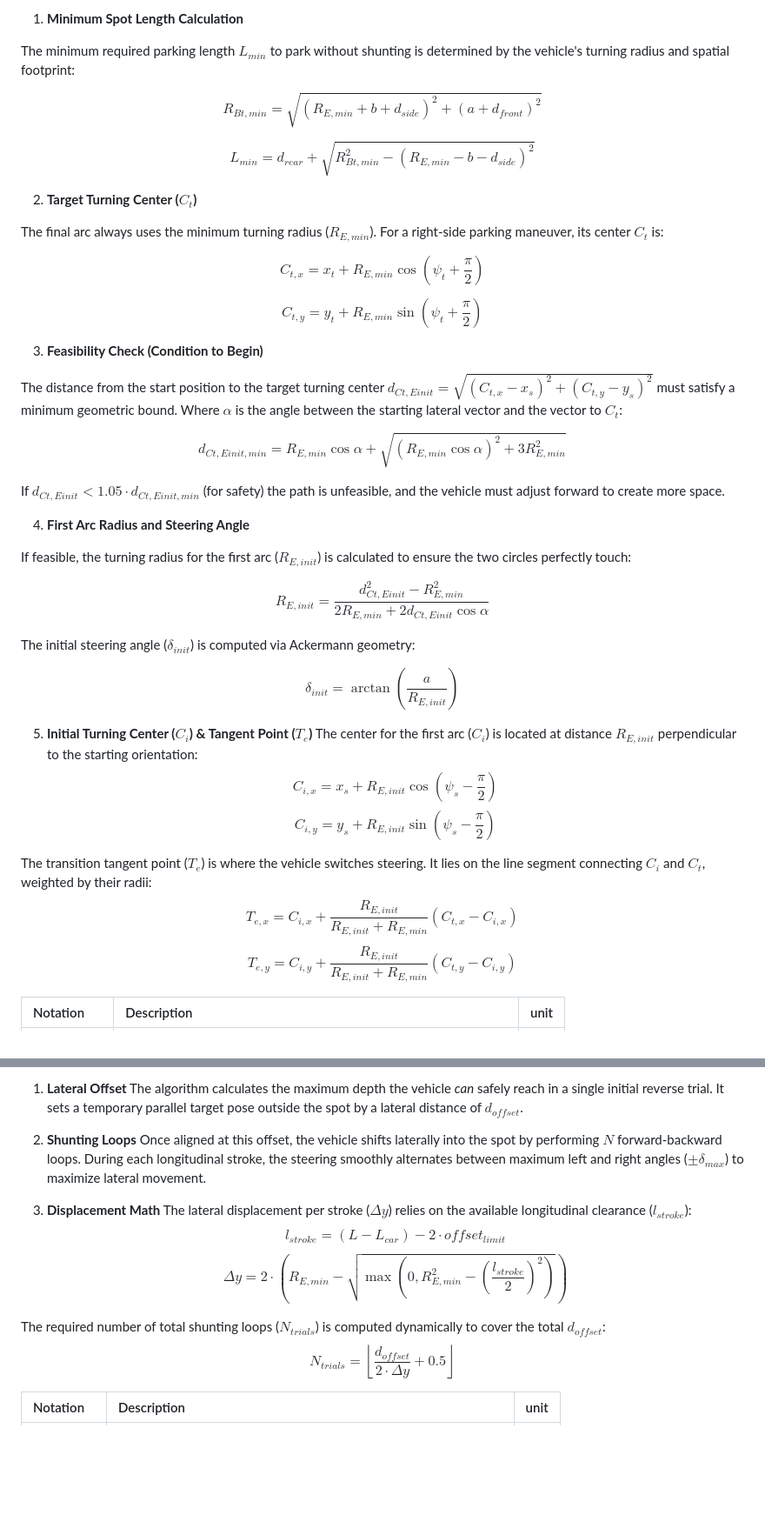
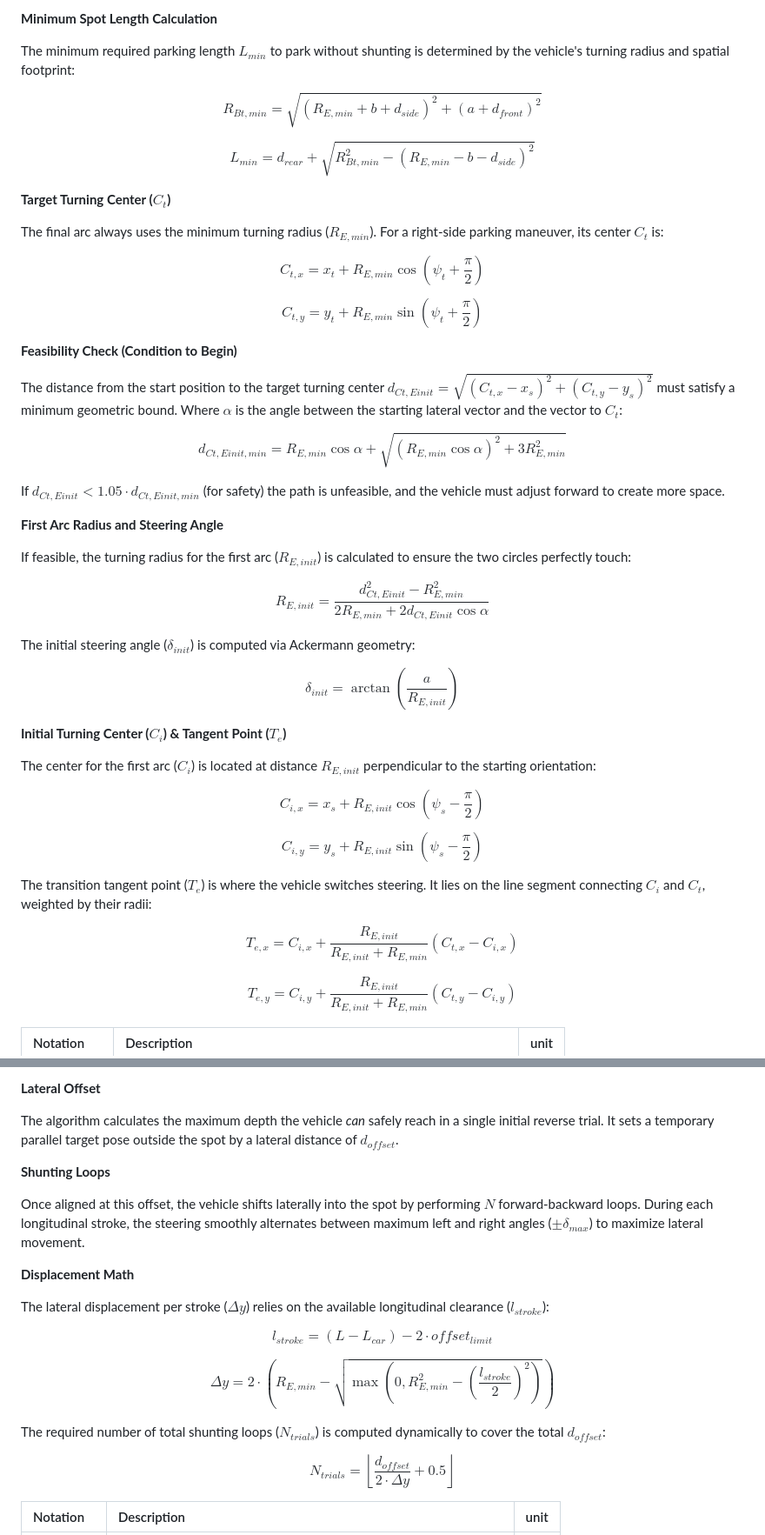
Before and after one commit to phattanaratjeedjeen-sudo/parallel_parking, a Markdown page: README.md, 2 parts joined by grey strips. Shown at 87% size. Drawn GitHub-style; blank space fills up the shorter version.

```diff
--- a/README.md
+++ b/README.md
@@ -168,5 +172,5 @@ This maneuver is triggered when the parking space is large enough ($L \ge L_{min
 
-1. **Minimum Spot Length Calculation**
+**Minimum Spot Length Calculation**
 
 The minimum required parking length $L_{min}$ to park without shunting is determined by the vehicle's turning radius and spatial footprint:
 
@@ -178,7 +182,7 @@ $$
 L_{min} = d_{rear} + \sqrt{R_{Bt, min}^2 - (R_{E, min} - b - d_{side})^2}
 $$
 
-2. **Target Turning Center ($C_t$)**
+**Target Turning Center ($C_t$)**
 
 The final arc always uses the minimum turning radius ($R_{E, min}$). For a right-side parking maneuver, its center $C_t$ is:
 
@@ -190,7 +194,7 @@ $$
 C_{t,y} = y_t + R_{E,min} \sin\left(\psi_t + \frac{\pi}{2}\right)
 $$
 
-3. **Feasibility Check (Condition to Begin)**
+**Feasibility Check (Condition to Begin)**
 
 The distance from the start position to the target turning center $d_{Ct,Einit} = \sqrt{(C_{t,x} - x_s)^2 + (C_{t,y} - y_s)^2}$ must satisfy a minimum geometric bound. Where $\alpha$ is the angle between the starting lateral vector and the vector to $C_t$:
 
@@ -200,7 +204,7 @@ $$
 
 If $d_{Ct,Einit} < 1.05 \cdot d_{Ct,Einit,min}$ (for safety) the path is unfeasible, and the vehicle must adjust forward to create more space.
 
-4. **First Arc Radius and Steering Angle**
+**First Arc Radius and Steering Angle**
 
 If feasible, the turning radius for the first arc ($R_{E,init}$) is calculated to ensure the two circles perfectly touch:
 
@@ -214,19 +218,24 @@ $$
 \delta_{init} = \arctan\left(\frac{a}{R_{E,init}}\right)
 $$
 
-5. **Initial Turning Center ($C_i$) & Tangent Point ($T_e$)**
+**Initial Turning Center ($C_i$) & Tangent Point ($T_e$)**
+
 The center for the first arc ($C_i$) is located at distance $R_{E,init}$ perpendicular to the starting orientation:
+
 $$
 C_{i,x} = x_s + R_{E,init} \cos\left(\psi_s - \frac{\pi}{2}\right)
 $$
+
 $$
 C_{i,y} = y_s + R_{E,init} \sin\left(\psi_s - \frac{\pi}{2}\right)
 $$
 
 The transition tangent point ($T_e$) is where the vehicle switches steering. It lies on the line segment connecting $C_i$ and $C_t$, weighted by their radii:
+
 $$
 T_{e,x} = C_{i,x} + \frac{R_{E,init}}{R_{E,init} + R_{E,min}} (C_{t,x} - C_{i,x})
 $$
+
 $$
 T_{e,y} = C_{i,y} + \frac{R_{E,init}}{R_{E,init} + R_{E,min}} (C_{t,y} - C_{i,y})
 $$
@@ -254,20 +265,26 @@ When the parking spot is too tight for a single maneuver ($L_{car} < L < L_{min}
 
-1. **Lateral Offset**
+**Lateral Offset**
+
 The algorithm calculates the maximum depth the vehicle *can* safely reach in a single initial reverse trial. It sets a temporary parallel target pose outside the spot by a lateral distance of $d_{offset}$.
 
-2. **Shunting Loops**
+**Shunting Loops**
+
 Once aligned at this offset, the vehicle shifts laterally into the spot by performing $N$ forward-backward loops. During each longitudinal stroke, the steering smoothly alternates between maximum left and right angles ($\pm\delta_{max}$) to maximize lateral movement.
 
-3. **Displacement Math**
+**Displacement Math**
+
 The lateral displacement per stroke ($\Delta y$) relies on the available longitudinal clearance ($l_{stroke}$):
+
 $$
 l_{stroke} = (L - L_{car}) - 2 \cdot offset_{limit}
 $$
+
 $$
 \Delta y = 2 \cdot \left( R_{E,min} - \sqrt{ \max\left(0, R_{E,min}^2 - \left(\frac{l_{stroke}}{2}\right)^2\right) } \right)
 $$
 
 The required number of total shunting loops ($N_{trials}$) is computed dynamically to cover the total $d_{offset}$:
+
 $$
 N_{trials} = \left\lfloor \frac{d_{offset}}{2 \cdot \Delta y} + 0.5 \right\rfloor
 $$
```
Also changed, not shown: other parts of README.md (+13 -4 lines).
